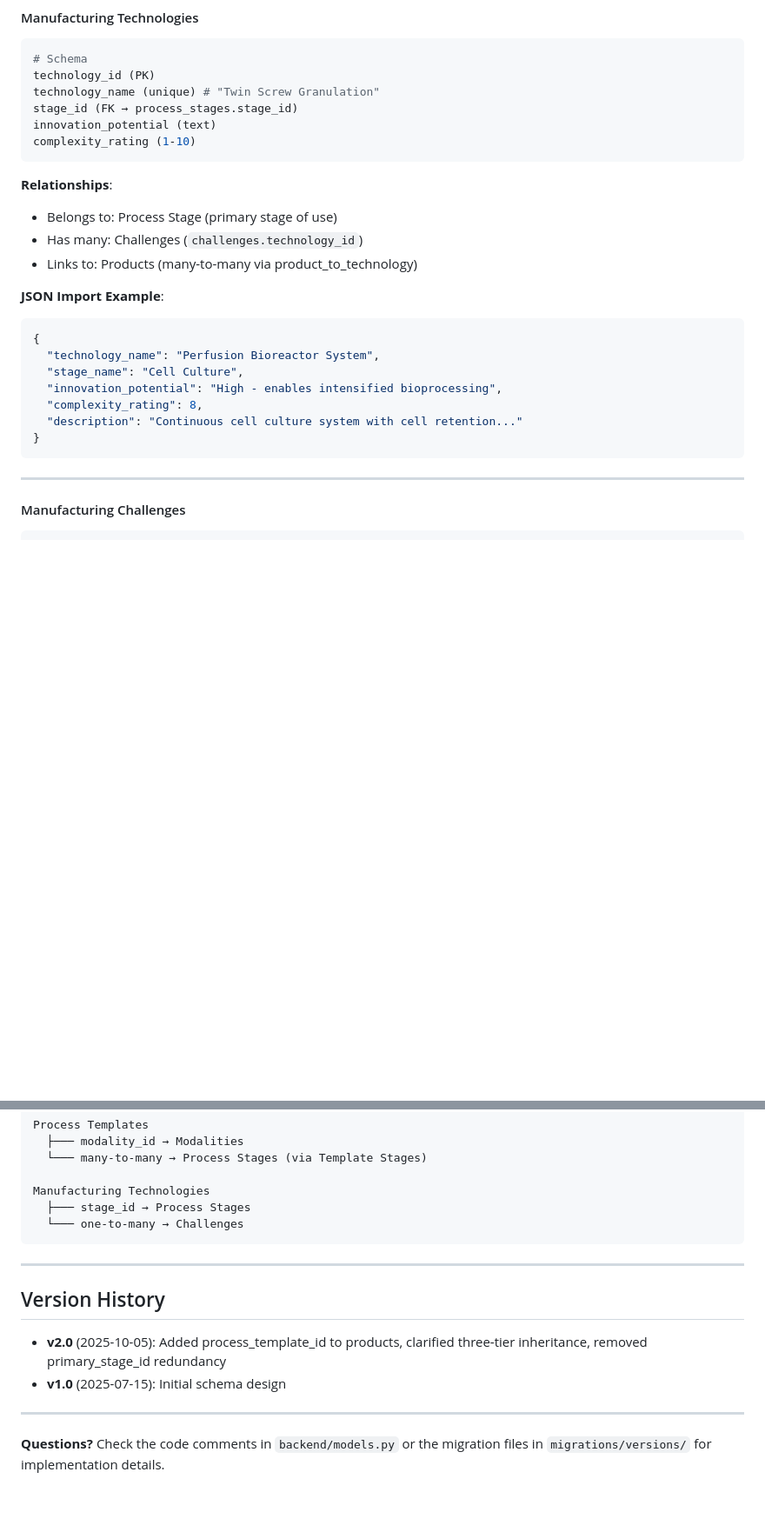
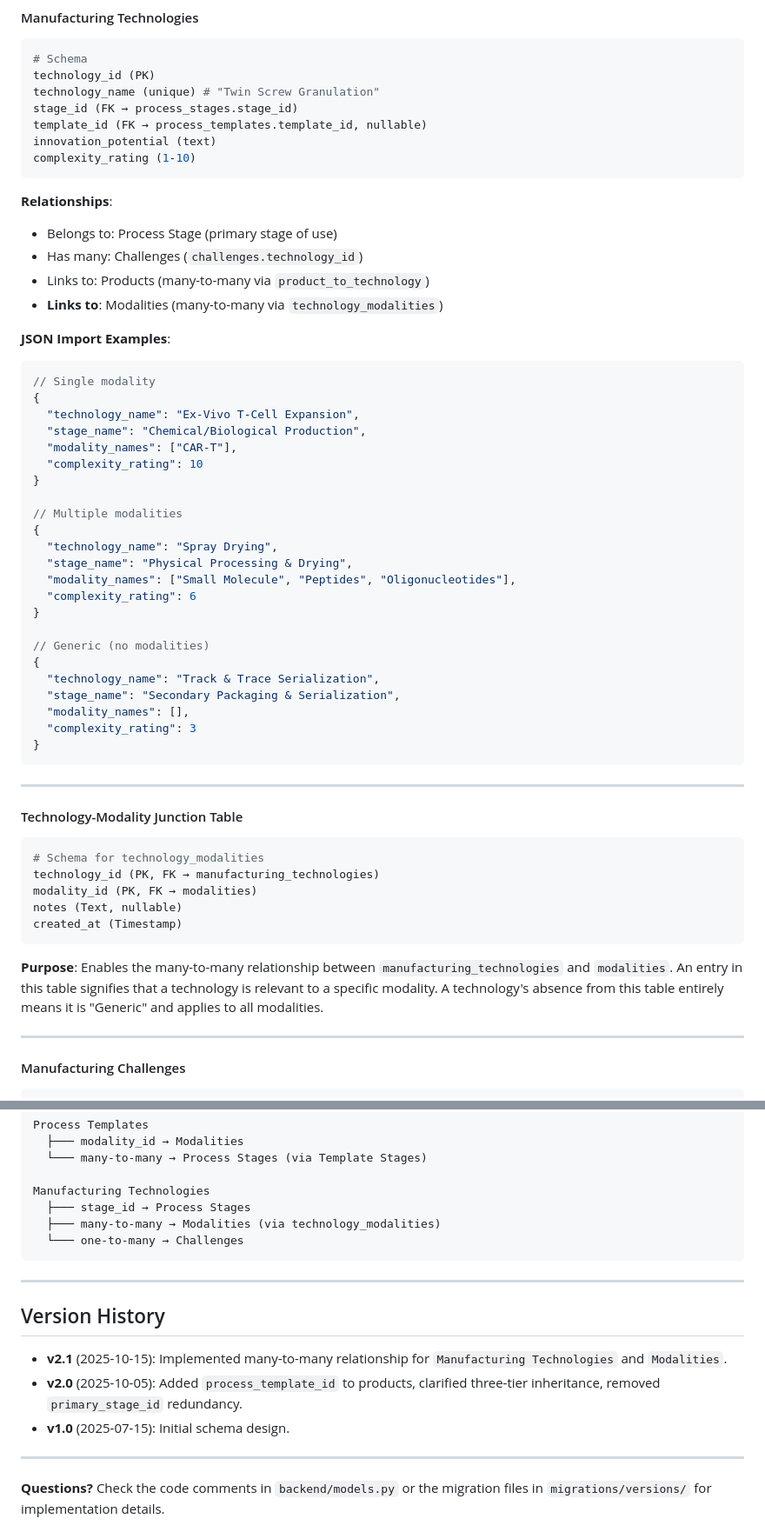
Before and after one commit to TheReallyRealComedian/PipelineIntel_V1, a Markdown page: DATABASE_SCHEME.md, 2 parts joined by grey strips. Shown at 87% size. GitHub-like rendering; blank space fills up the shorter version.

````diff
--- a/DATABASE_SCHEME.md
+++ b/DATABASE_SCHEME.md
@@ -496,6 +505,7 @@ base_capabilities (JSONB) # Array of capability names
 technology_id (PK)
 technology_name (unique) # "Twin Screw Granulation"
 stage_id (FK → process_stages.stage_id)
+template_id (FK → process_templates.template_id, nullable)
 innovation_potential (text)
 complexity_rating (1-10)
 ```
@@ -503,18 +513,48 @@ complexity_rating (1-10)
 **Relationships**:
 - Belongs to: Process Stage (primary stage of use)
 - Has many: Challenges (`challenges.technology_id`)
-- Links to: Products (many-to-many via product_to_technology)
+- Links to: Products (many-to-many via `product_to_technology`)
+- **Links to**: Modalities (many-to-many via `technology_modalities`)
 
-**JSON Import Example**:
+**JSON Import Examples**:
 ```json
+// Single modality
 {
-  "technology_name": "Perfusion Bioreactor System",
-  "stage_name": "Cell Culture",
-  "innovation_potential": "High - enables intensified bioprocessing",
-  "complexity_rating": 8,
-  "description": "Continuous cell culture system with cell retention..."
+  "technology_name": "Ex-Vivo T-Cell Expansion",
+  "stage_name": "Chemical/Biological Production",
+  "modality_names": ["CAR-T"],
+  "complexity_rating": 10
+}
+
+// Multiple modalities
+{
+  "technology_name": "Spray Drying",
+  "stage_name": "Physical Processing & Drying",
+  "modality_names": ["Small Molecule", "Peptides", "Oligonucleotides"],
+  "complexity_rating": 6
+}
+
+// Generic (no modalities)
+{
+  "technology_name": "Track & Trace Serialization",
+  "stage_name": "Secondary Packaging & Serialization",
+  "modality_names": [],
+  "complexity_rating": 3
 }
 ```
+
+---
+
+#### Technology-Modality Junction Table
+```python
+# Schema for technology_modalities
+technology_id (PK, FK → manufacturing_technologies)
+modality_id (PK, FK → modalities)
+notes (Text, nullable)
+created_at (Timestamp)
+```
+
+**Purpose**: Enables the many-to-many relationship between `manufacturing_technologies` and `modalities`. An entry in this table signifies that a technology is relevant to a specific modality. A technology's absence from this table entirely means it is "Generic" and applies to all modalities.
 
 ---
 
@@ -1012,6 +1053,7 @@ Process Templates
 
 Manufacturing Technologies
   ├─── stage_id → Process Stages
+  ├─── many-to-many → Modalities (via technology_modalities)
   └─── one-to-many → Challenges
 ```
 
@@ -1019,8 +1061,9 @@ Manufacturing Technologies
 
 ## Version History
 
-- **v2.0** (2025-10-05): Added process_template_id to products, clarified three-tier inheritance, removed primary_stage_id redundancy
-- **v1.0** (2025-07-15): Initial schema design
+- **v2.1** (2025-10-15): Implemented many-to-many relationship for `Manufacturing Technologies` and `Modalities`.
+- **v2.0** (2025-10-05): Added `process_template_id` to products, clarified three-tier inheritance, removed `primary_stage_id` redundancy.
+- **v1.0** (2025-07-15): Initial schema design.
 
 ---
 
````
Also changed, not shown: other parts of DATABASE_SCHEME.md (+45 -35 lines), README.md (+29 -11 lines).
